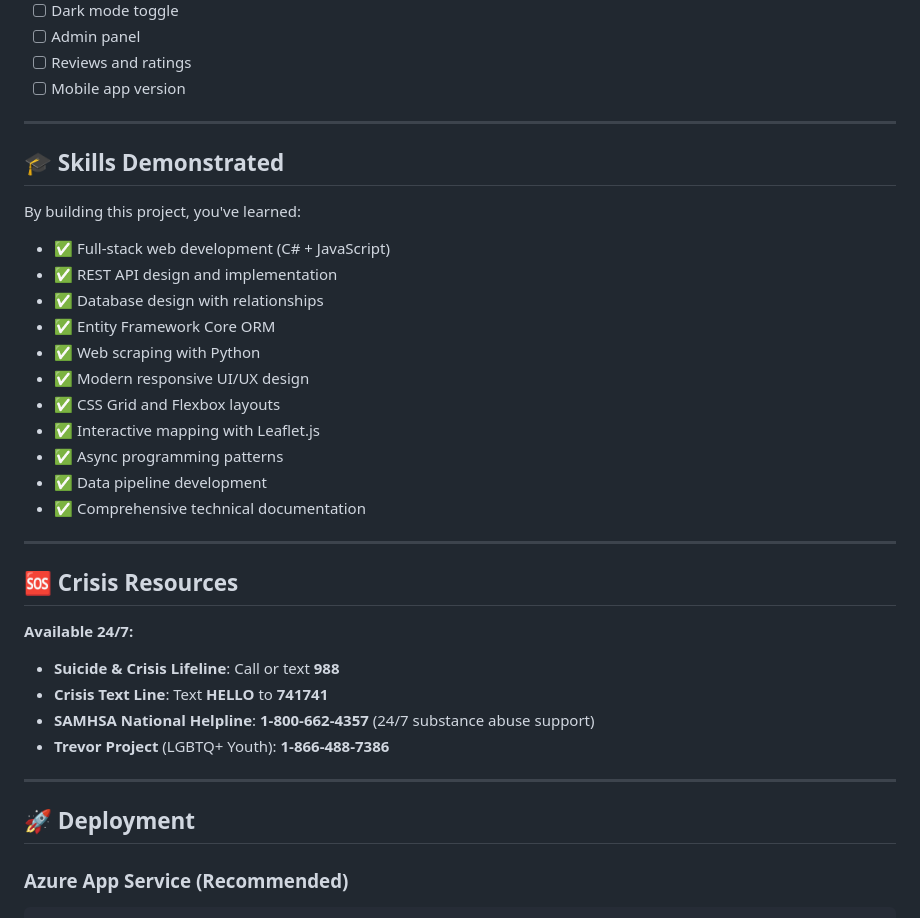
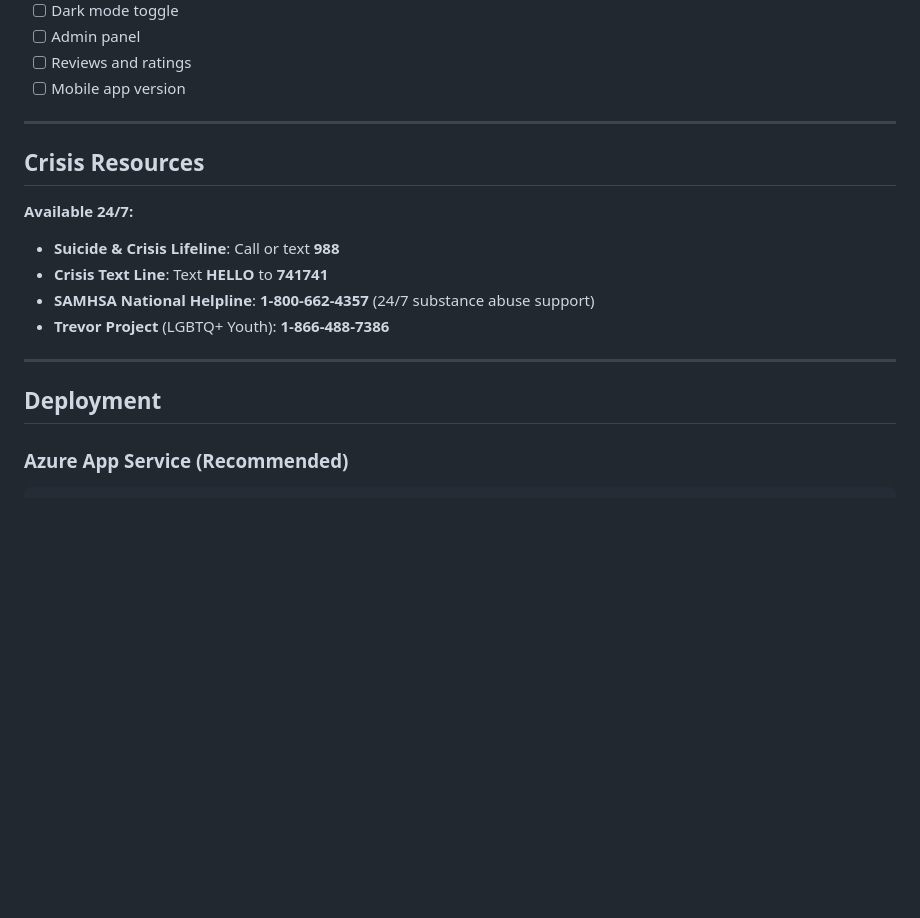
Before and after one commit to ray-aqno/Mental-Health-Database, a Markdown page: README.md, the part around one of its changes. Rendered like a GitHub page; blank space fills up the shorter version.

````diff
--- a/README.md
+++ b/README.md
@@ -395,28 +395,9 @@ L.tileLayer('https://{s}.tile.openstreetmap.org/{z}/{x}/{y}.png', {
 - [ ] Admin panel
 - [ ] Reviews and ratings
 - [ ] Mobile app version
-
 ---
 
-## 🎓 Skills Demonstrated
-
-By building this project, you've learned:
-
-- ✅ Full-stack web development (C# + JavaScript)
-- ✅ REST API design and implementation
-- ✅ Database design with relationships
-- ✅ Entity Framework Core ORM
-- ✅ Web scraping with Python
-- ✅ Modern responsive UI/UX design
-- ✅ CSS Grid and Flexbox layouts
-- ✅ Interactive mapping with Leaflet.js
-- ✅ Async programming patterns
-- ✅ Data pipeline development
-- ✅ Comprehensive technical documentation
-
----
-
-## 🆘 Crisis Resources
+##  Crisis Resources
 
 **Available 24/7:**
 - **Suicide & Crisis Lifeline**: Call or text **988**
@@ -426,7 +407,7 @@ By building this project, you've learned:
 
 ---
 
-## 🚀 Deployment
+##  Deployment
 
 ### Azure App Service (Recommended)
 ```bash
````
Also changed, not shown: other parts of README.md (+26 -26 lines).
